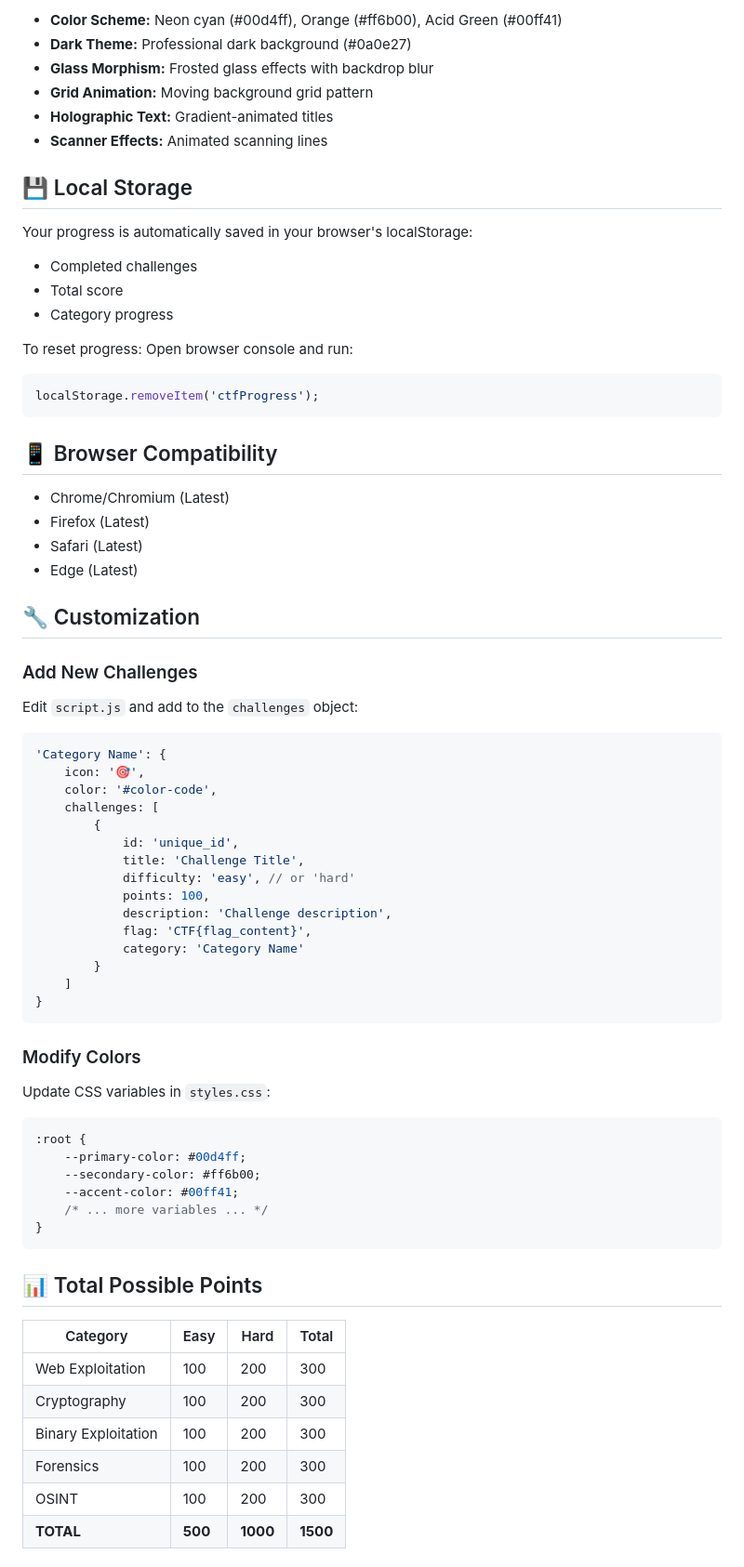
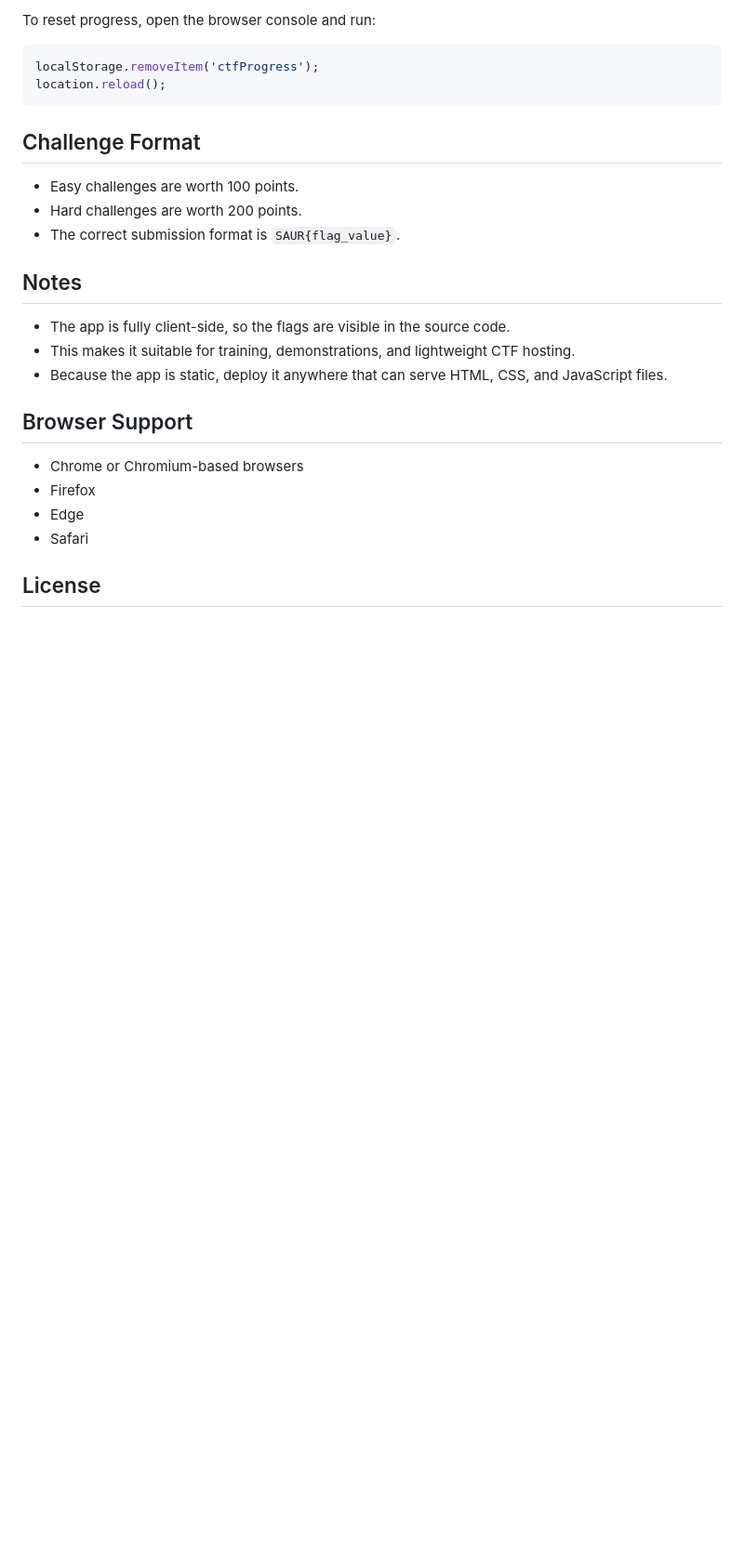
Before and after one commit to brandy-build/ctf_platform, a Markdown page: CTF-Platform-SAUR/README.md, the part around one of its changes. Shown at 93% size. Drawn GitHub-style; blank space fills up the shorter version.

````diff
--- a/CTF-Platform-SAUR/README.md
+++ b/CTF-Platform-SAUR/README.md
@@ -106,75 +89,29 @@ A futuristic, Iron Man-inspired Capture The Flag (CTF) training platform with 10
 
-- **Color Scheme:** Neon cyan (#00d4ff), Orange (#ff6b00), Acid Green (#00ff41)
-- **Dark Theme:** Professional dark background (#0a0e27)
-- **Glass Morphism:** Frosted glass effects with backdrop blur
-- **Grid Animation:** Moving background grid pattern
-- **Holographic Text:** Gradient-animated titles
-- **Scanner Effects:** Animated scanning lines
+To reset progress, open the browser console and run:
 
-## 💾 Local Storage
-
-Your progress is automatically saved in your browser's localStorage:
-- Completed challenges
-- Total score
-- Category progress
-
-To reset progress: Open browser console and run:
 ```javascript
 localStorage.removeItem('ctfProgress');
+location.reload();
 ```
 
-## 📱 Browser Compatibility
+## Challenge Format
 
-- Chrome/Chromium (Latest)
-- Firefox (Latest)
-- Safari (Latest)
-- Edge (Latest)
+- Easy challenges are worth 100 points.
+- Hard challenges are worth 200 points.
+- The correct submission format is `SAUR{flag_value}`.
 
-## 🔧 Customization
+## Notes
 
-### Add New Challenges
+- The app is fully client-side, so the flags are visible in the source code.
+- This makes it suitable for training, demonstrations, and lightweight CTF hosting.
+- Because the app is static, deploy it anywhere that can serve HTML, CSS, and JavaScript files.
 
-Edit `script.js` and add to the `challenges` object:
+## Browser Support
 
-```javascript
-'Category Name': {
-    icon: '🎯',
-    color: '#color-code',
-    challenges: [
-        {
-            id: 'unique_id',
-            title: 'Challenge Title',
-            difficulty: 'easy', // or 'hard'
-            points: 100,
-            description: 'Challenge description',
-            flag: 'CTF{flag_content}',
-            category: 'Category Name'
-        }
-    ]
-}
-```
+- Chrome or Chromium-based browsers
+- Firefox
+- Edge
+- Safari
 
-### Modify Colors
+## License
 
-Update CSS variables in `styles.css`:
-
-```css
-:root {
-    --primary-color: #00d4ff;
-    --secondary-color: #ff6b00;
-    --accent-color: #00ff41;
-    /* ... more variables ... */
-}
-```
-
-## 📊 Total Possible Points
-
-| Category | Easy | Hard | Total |
-|----------|------|------|-------|
-| Web Exploitation | 100 | 200 | 300 |
-| Cryptography | 100 | 200 | 300 |
-| Binary Exploitation | 100 | 200 | 300 |
-| Forensics | 100 | 200 | 300 |
-| OSINT | 100 | 200 | 300 |
-| **TOTAL** | **500** | **1000** | **1500** |
-
````
Also changed, not shown: other parts of CTF-Platform-SAUR/README.md (+62 -145 lines).
